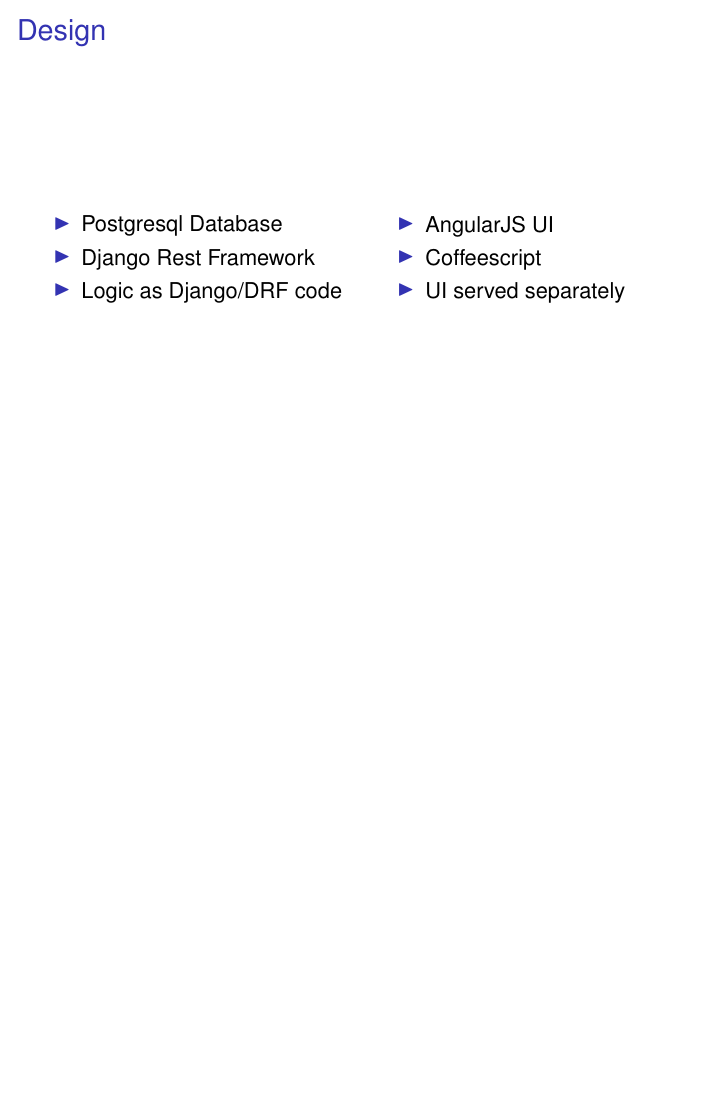
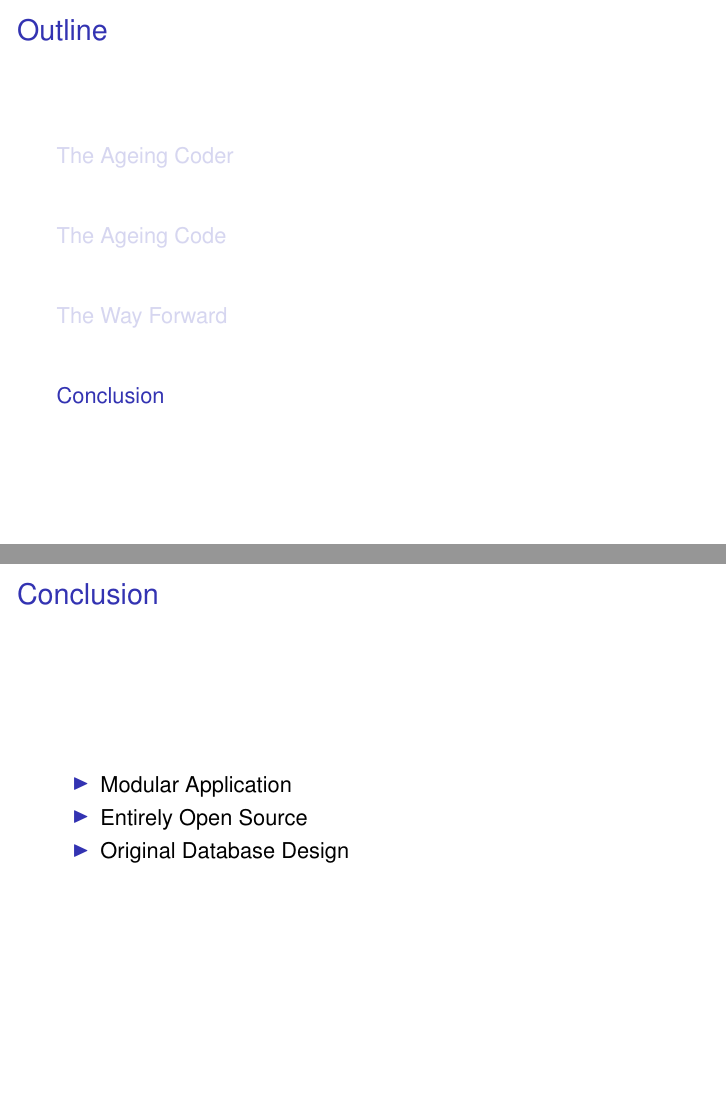
Before and after one commit to meatballs/djangocon, LaTeX slides (djangocon2015.tex): page 23 of 23 before the commit and pages 24 and 27 of 27 after it, the two joined at a grey line, the shorter picture padded with empty space. Compiled offline with pdfLaTeX.

Commit message:
adds conclusion section

```diff
--- a/djangocon2015.tex
+++ b/djangocon2015.tex
@@ -185,4 +185,16 @@
     \end{columns}
   \end{frame}
 
+  \section{Conclusion}
+
+  \begin{frame}{Conclusion}
+    \begin{itemize}
+      \item Modular Application
+      \pause
+      \item Entirely Open Source
+      \pause
+      \item Original Database Design
+    \end{itemize}
+  \end{frame}
+
 \end{document}
```
